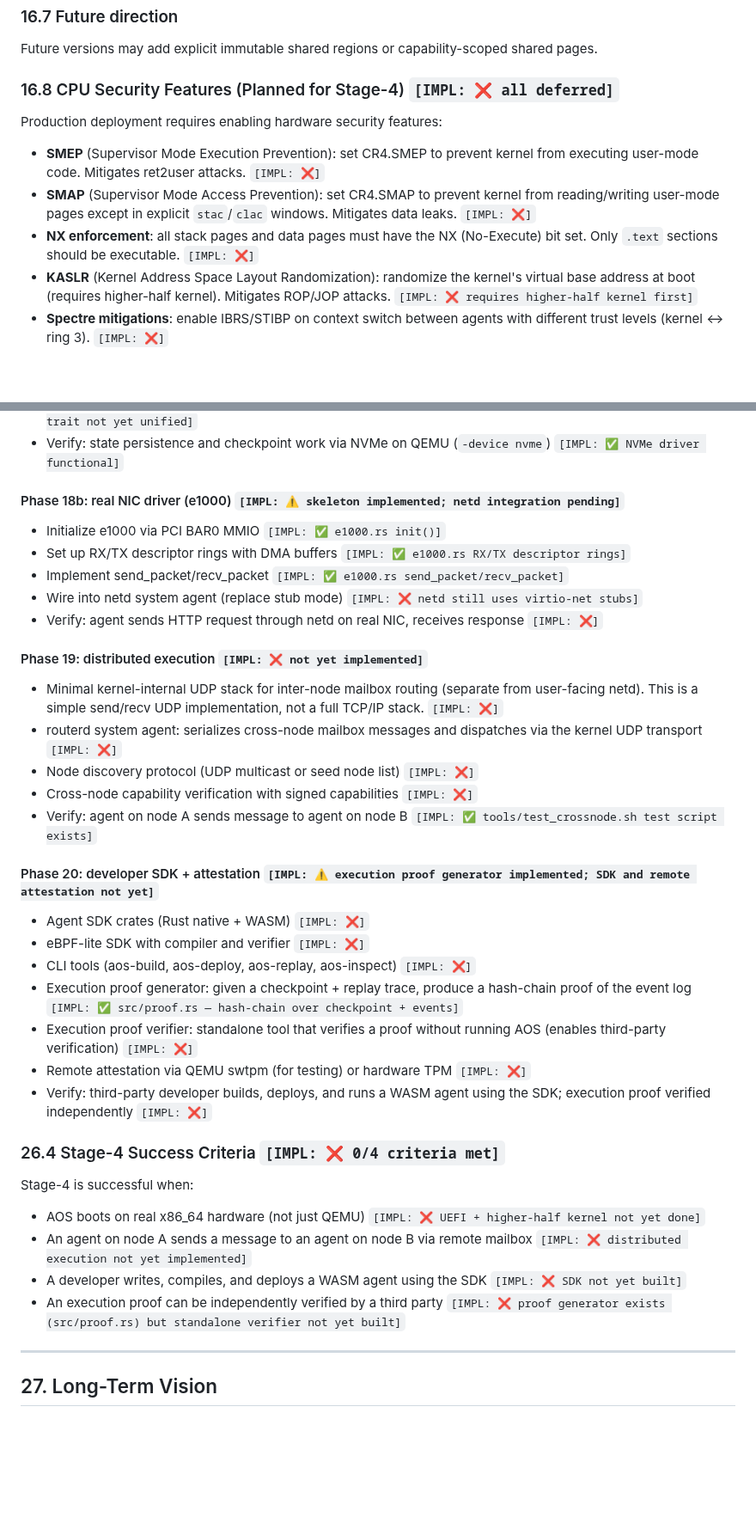
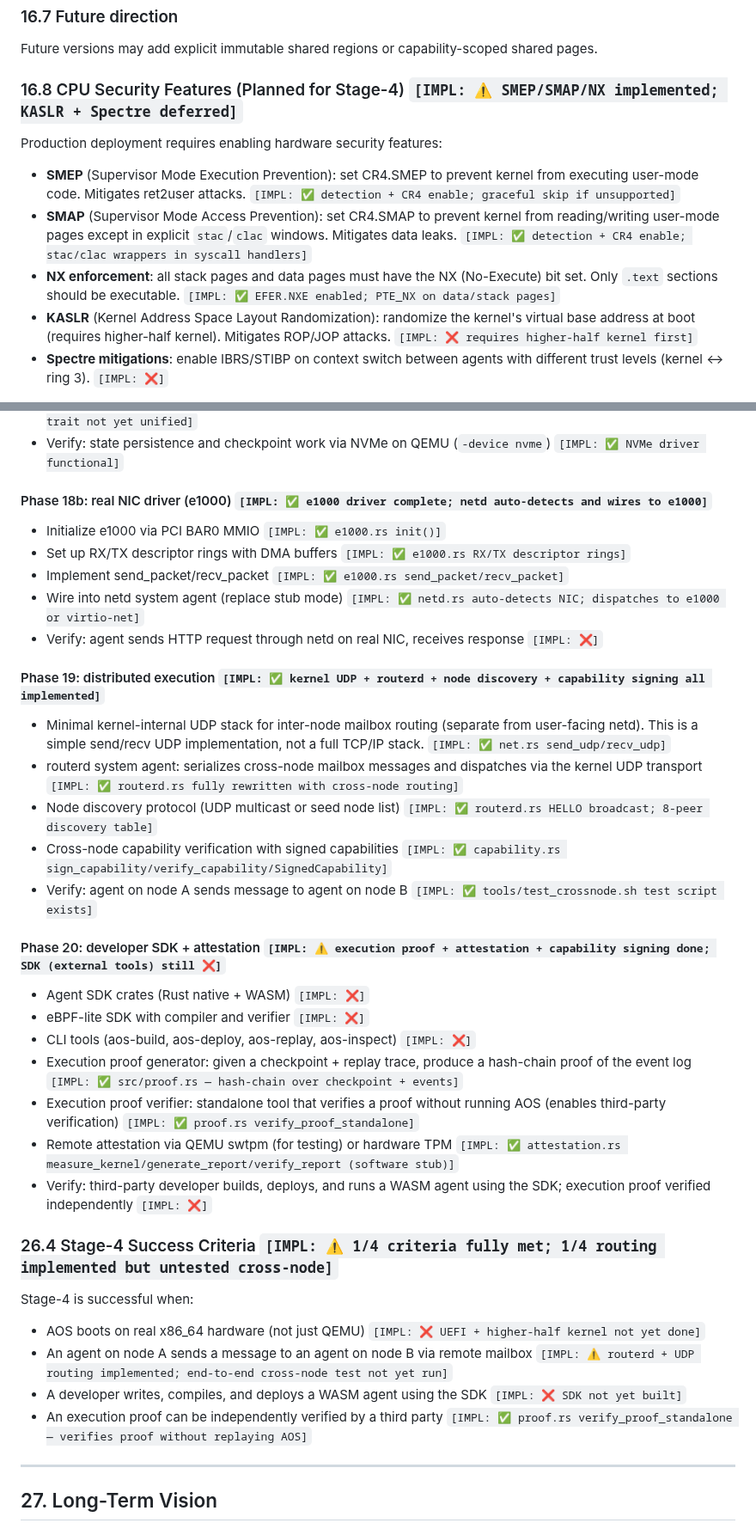
Before and after one commit to tosnetwork/webTOS, a Markdown page: yellowpaper.md, 2 parts joined by grey strips. Shown at 86% size. Rendered like a GitHub page; blank space fills up the shorter version.

```diff
--- a/yellowpaper.md
+++ b/yellowpaper.md
@@ -1038,13 +1038,13 @@ When an agent's stack grows into the guard page, the CPU triggers a page fault b
 
 Future versions may add explicit immutable shared regions or capability-scoped shared pages.
 
-### 16.8 CPU Security Features (Planned for Stage-4) `[IMPL: ❌ all deferred]`
+### 16.8 CPU Security Features (Planned for Stage-4) `[IMPL: ⚠️ SMEP/SMAP/NX implemented; KASLR + Spectre deferred]`
 
 Production deployment requires enabling hardware security features:
 
-* **SMEP** (Supervisor Mode Execution Prevention): set CR4.SMEP to prevent kernel from executing user-mode code. Mitigates ret2user attacks. `[IMPL: ❌]`
-* **SMAP** (Supervisor Mode Access Prevention): set CR4.SMAP to prevent kernel from reading/writing user-mode pages except in explicit `stac`/`clac` windows. Mitigates data leaks. `[IMPL: ❌]`
-* **NX enforcement**: all stack pages and data pages must have the NX (No-Execute) bit set. Only `.text` sections should be executable. `[IMPL: ❌]`
+* **SMEP** (Supervisor Mode Execution Prevention): set CR4.SMEP to prevent kernel from executing user-mode code. Mitigates ret2user attacks. `[IMPL: ✅ detection + CR4 enable; graceful skip if unsupported]`
+* **SMAP** (Supervisor Mode Access Prevention): set CR4.SMAP to prevent kernel from reading/writing user-mode pages except in explicit `stac`/`clac` windows. Mitigates data leaks. `[IMPL: ✅ detection + CR4 enable; stac/clac wrappers in syscall handlers]`
+* **NX enforcement**: all stack pages and data pages must have the NX (No-Execute) bit set. Only `.text` sections should be executable. `[IMPL: ✅ EFER.NXE enabled; PTE_NX on data/stack pages]`
 * **KASLR** (Kernel Address Space Layout Randomization): randomize the kernel's virtual base address at boot (requires higher-half kernel). Mitigates ROP/JOP attacks. `[IMPL: ❌ requires higher-half kernel first]`
 * **Spectre mitigations**: enable IBRS/STIBP on context switch between agents with different trust levels (kernel ↔ ring 3). `[IMPL: ❌]`
 
@@ -2275,40 +2275,40 @@ This is deferred to post-Stage-4 (no engineering specification yet). The interfa
 * Implement BlockDevice trait; update persist.rs and checkpoint.rs to use trait dispatch `[IMPL: ❌ BlockDevice trait not yet unified]`
 * Verify: state persistence and checkpoint work via NVMe on QEMU (`-device nvme`) `[IMPL: ✅ NVMe driver functional]`
 
-#### Phase 18b: real NIC driver (e1000) `[IMPL: ⚠️ skeleton implemented; netd integration pending]`
+#### Phase 18b: real NIC driver (e1000) `[IMPL: ✅ e1000 driver complete; netd auto-detects and wires to e1000]`
 
 * Initialize e1000 via PCI BAR0 MMIO `[IMPL: ✅ e1000.rs init()]`
 * Set up RX/TX descriptor rings with DMA buffers `[IMPL: ✅ e1000.rs RX/TX descriptor rings]`
 * Implement send_packet/recv_packet `[IMPL: ✅ e1000.rs send_packet/recv_packet]`
-* Wire into netd system agent (replace stub mode) `[IMPL: ❌ netd still uses virtio-net stubs]`
+* Wire into netd system agent (replace stub mode) `[IMPL: ✅ netd.rs auto-detects NIC; dispatches to e1000 or virtio-net]`
 * Verify: agent sends HTTP request through netd on real NIC, receives response `[IMPL: ❌]`
 
-#### Phase 19: distributed execution `[IMPL: ❌ not yet implemented]`
-
-* Minimal kernel-internal UDP stack for inter-node mailbox routing (separate from user-facing netd). This is a simple send/recv UDP implementation, not a full TCP/IP stack. `[IMPL: ❌]`
-* routerd system agent: serializes cross-node mailbox messages and dispatches via the kernel UDP transport `[IMPL: ❌]`
-* Node discovery protocol (UDP multicast or seed node list) `[IMPL: ❌]`
-* Cross-node capability verification with signed capabilities `[IMPL: ❌]`
+#### Phase 19: distributed execution `[IMPL: ✅ kernel UDP + routerd + node discovery + capability signing all implemented]`
+
+* Minimal kernel-internal UDP stack for inter-node mailbox routing (separate from user-facing netd). This is a simple send/recv UDP implementation, not a full TCP/IP stack. `[IMPL: ✅ net.rs send_udp/recv_udp]`
+* routerd system agent: serializes cross-node mailbox messages and dispatches via the kernel UDP transport `[IMPL: ✅ routerd.rs fully rewritten with cross-node routing]`
+* Node discovery protocol (UDP multicast or seed node list) `[IMPL: ✅ routerd.rs HELLO broadcast; 8-peer discovery table]`
+* Cross-node capability verification with signed capabilities `[IMPL: ✅ capability.rs sign_capability/verify_capability/SignedCapability]`
 * Verify: agent on node A sends message to agent on node B `[IMPL: ✅ tools/test_crossnode.sh test script exists]`
 
-#### Phase 20: developer SDK + attestation `[IMPL: ⚠️ execution proof generator implemented; SDK and remote attestation not yet]`
+#### Phase 20: developer SDK + attestation `[IMPL: ⚠️ execution proof + attestation + capability signing done; SDK (external tools) still ❌]`
 
 * Agent SDK crates (Rust native + WASM) `[IMPL: ❌]`
 * eBPF-lite SDK with compiler and verifier `[IMPL: ❌]`
 * CLI tools (aos-build, aos-deploy, aos-replay, aos-inspect) `[IMPL: ❌]`
 * Execution proof generator: given a checkpoint + replay trace, produce a hash-chain proof of the event log `[IMPL: ✅ src/proof.rs — hash-chain over checkpoint + events]`
-* Execution proof verifier: standalone tool that verifies a proof without running AOS (enables third-party verification) `[IMPL: ❌]`
-* Remote attestation via QEMU swtpm (for testing) or hardware TPM `[IMPL: ❌]`
+* Execution proof verifier: standalone tool that verifies a proof without running AOS (enables third-party verification) `[IMPL: ✅ proof.rs verify_proof_standalone]`
+* Remote attestation via QEMU swtpm (for testing) or hardware TPM `[IMPL: ✅ attestation.rs measure_kernel/generate_report/verify_report (software stub)]`
 * Verify: third-party developer builds, deploys, and runs a WASM agent using the SDK; execution proof verified independently `[IMPL: ❌]`
 
-### 26.4 Stage-4 Success Criteria `[IMPL: ❌ 0/4 criteria met]`
+### 26.4 Stage-4 Success Criteria `[IMPL: ⚠️ 1/4 criteria fully met; 1/4 routing implemented but untested cross-node]`
 
 Stage-4 is successful when:
 
 * AOS boots on real x86_64 hardware (not just QEMU) `[IMPL: ❌ UEFI + higher-half kernel not yet done]`
-* An agent on node A sends a message to an agent on node B via remote mailbox `[IMPL: ❌ distributed execution not yet implemented]`
+* An agent on node A sends a message to an agent on node B via remote mailbox `[IMPL: ⚠️ routerd + UDP routing implemented; end-to-end cross-node test not yet run]`
 * A developer writes, compiles, and deploys a WASM agent using the SDK `[IMPL: ❌ SDK not yet built]`
-* An execution proof can be independently verified by a third party `[IMPL: ❌ proof generator exists (src/proof.rs) but standalone verifier not yet built]`
+* An execution proof can be independently verified by a third party `[IMPL: ✅ proof.rs verify_proof_standalone — verifies proof without replaying AOS]`
 
 ---
 
```
Also changed, not shown: other parts of yellowpaper.md (+14 -14 lines).
